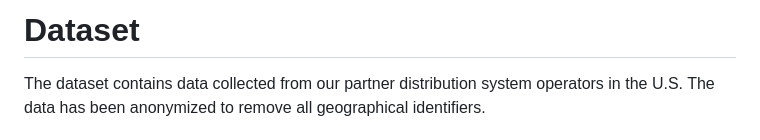
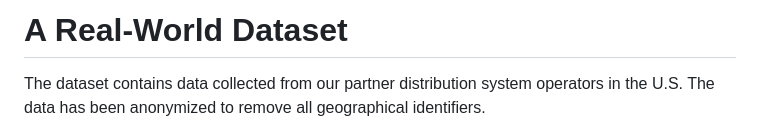
Before and after one commit to caltech-netlab/digital-twin-dataset, a Markdown page: README.md, the part around the change. Rendered like a GitHub page.

```diff
--- a/README.md
+++ b/README.md
@@ -1,4 +1,4 @@
-# Dataset
+# A Real-World Dataset
 The dataset contains data collected from our partner distribution system operators in the U.S. The data has been anonymized to remove all geographical identifiers.
 
 ## Sample dataset
```
